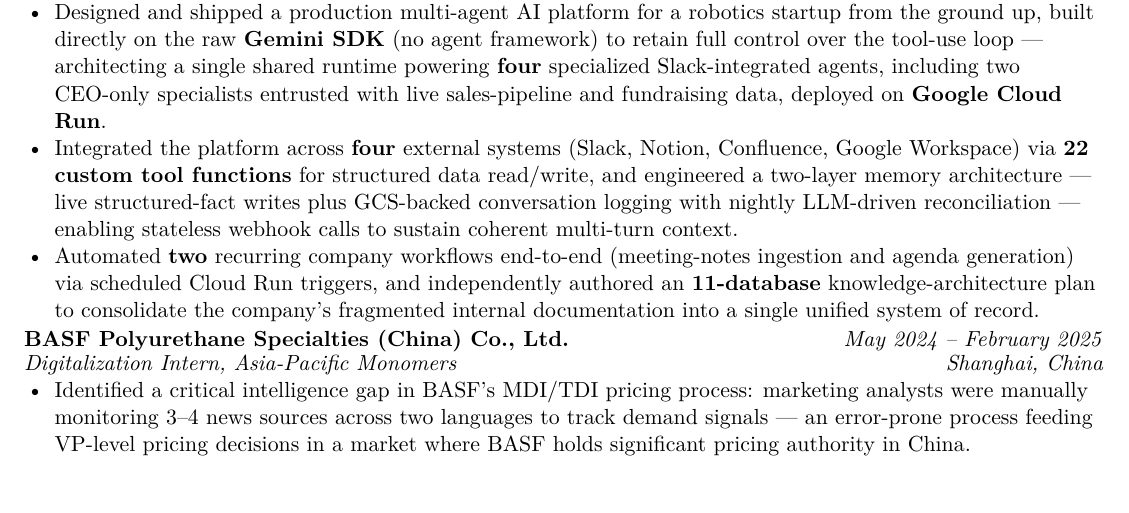
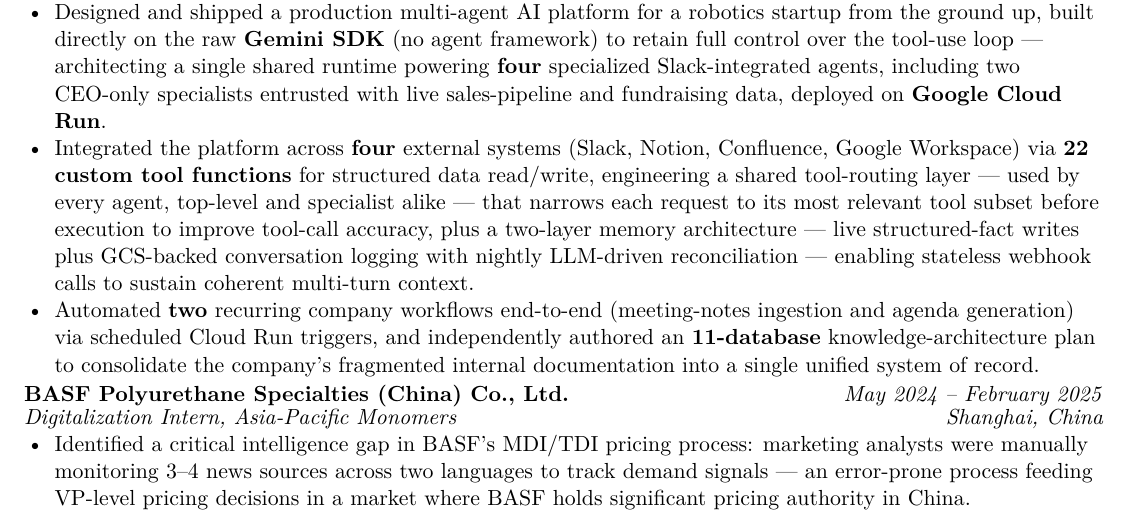
Before and after one commit to althea-yuquan-chen/Job-Screener, a LaTeX CV (resume/resume.tex): part of the page, cut so that both start at the same text. Compiled offline with pdfLaTeX.

Commit message:
Describe Whelix tool-routing layer explicitly in resume bullet
The routing narrows each request to its most relevant tool subset before
execution (shared across all agents via the same backend runtime) -- this
design detail was previously undersold, only the tool count and memory
architecture were mentioned.

Co-Authored-By: Claude Sonnet 5 <noreply@anthropic.com>

```diff
--- a/resume/resume.tex
+++ b/resume/resume.tex
@@ -92,7 +92,7 @@
 \jobheader{Whelix — AI Robotics Startup (Biotech)}{AI Engineer Intern}{May 2026 -- Present}{Boston, MA}
 \begin{rbullet}
   \item Designed and shipped a production multi-agent AI platform for a robotics startup from the ground up, built directly on the raw \textbf{Gemini SDK} (no agent framework) to retain full control over the tool-use loop — architecting a single shared runtime powering \textbf{four} specialized Slack-integrated agents, including two CEO-only specialists entrusted with live sales-pipeline and fundraising data, deployed on \textbf{Google Cloud Run}.
-  \item Integrated the platform across \textbf{four} external systems (Slack, Notion, Confluence, Google Workspace) via \textbf{22 custom tool functions} for structured data read/write, and engineered a two-layer memory architecture — live structured-fact writes plus GCS-backed conversation logging with nightly LLM-driven reconciliation — enabling stateless webhook calls to sustain coherent multi-turn context.
+  \item Integrated the platform across \textbf{four} external systems (Slack, Notion, Confluence, Google Workspace) via \textbf{22 custom tool functions} for structured data read/write, engineering a shared tool-routing layer — used by every agent, top-level and specialist alike — that narrows each request to its most relevant tool subset before execution to improve tool-call accuracy, plus a two-layer memory architecture — live structured-fact writes plus GCS-backed conversation logging with nightly LLM-driven reconciliation — enabling stateless webhook calls to sustain coherent multi-turn context.
   \item Automated \textbf{two} recurring company workflows end-to-end (meeting-notes ingestion and agenda generation) via scheduled Cloud Run triggers, and independently authored an \textbf{11-database} knowledge-architecture plan to consolidate the company's fragmented internal documentation into a single unified system of record.
 \end{rbullet}
 
```
Also changed, not shown: resume/resume.pdf, 1 other file.
